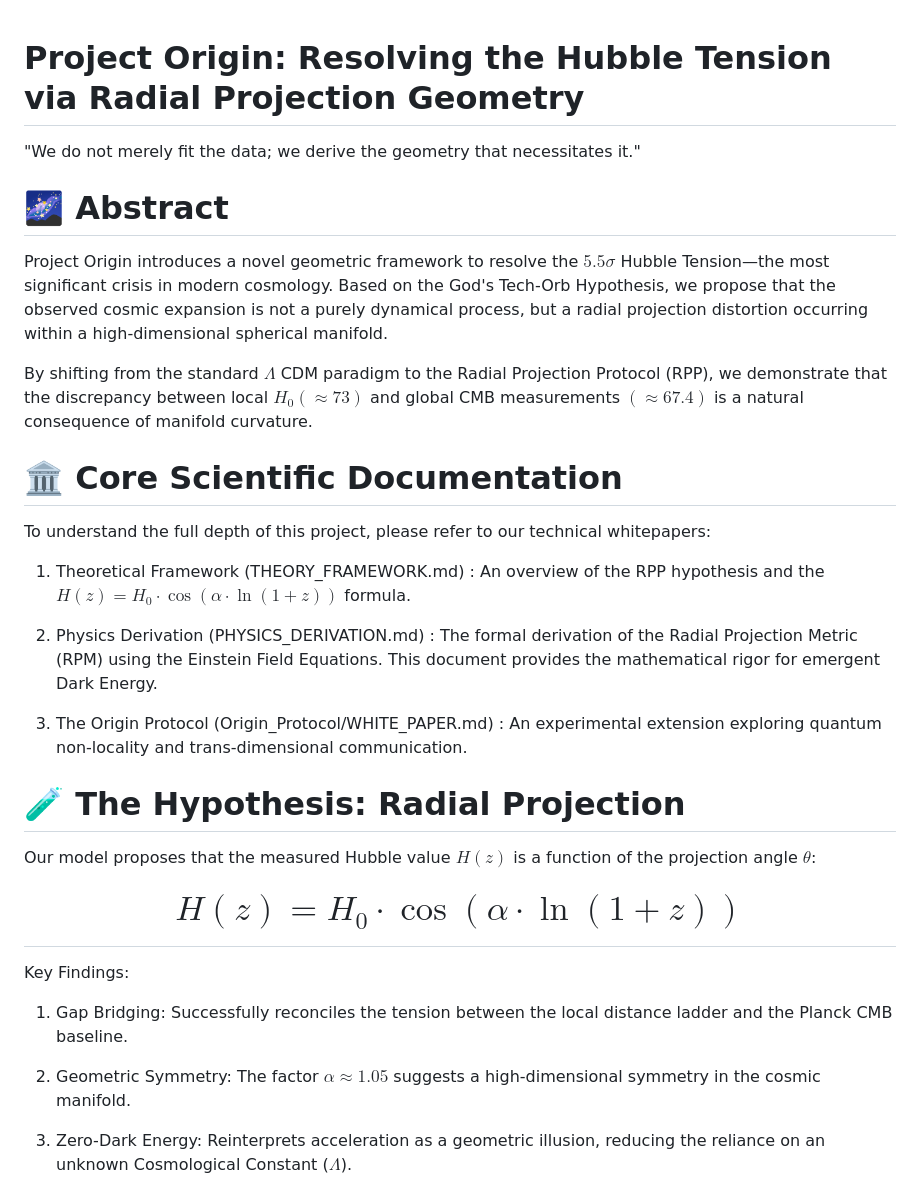
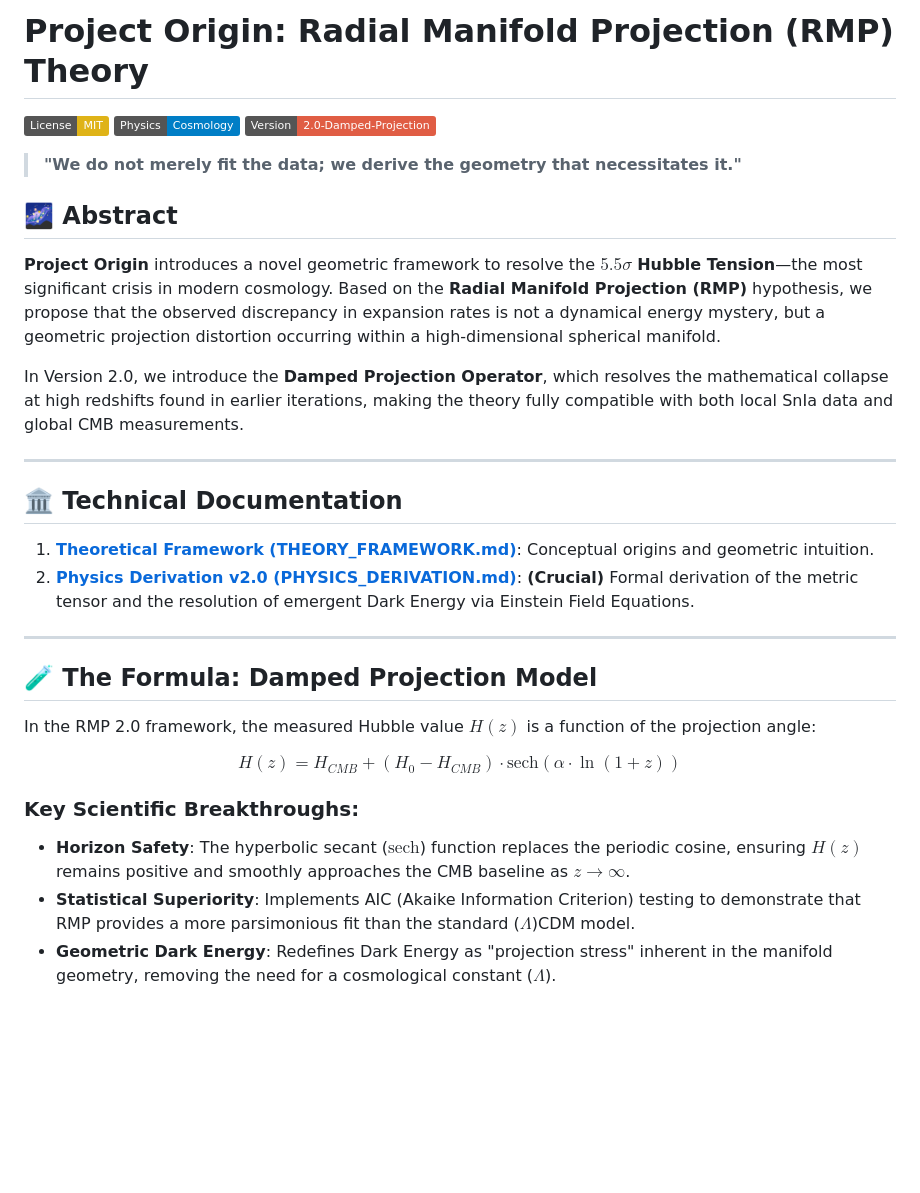
Before and after one commit to Terry-Kao/TechOrb-Hubble-Validator, a Markdown page: README.md, the part around one of its changes. GitHub-like rendering; badges without logos; blank space fills up the shorter version.

```diff
--- a/README.md
+++ b/README.md
@@ -1,37 +1,34 @@
+# Project Origin: Radial Manifold Projection (RMP) Theory
 
-# Project Origin: Resolving the Hubble Tension via Radial Projection Geometry
+[![License: MIT](https://img.shields.io/badge/License-MIT-yellow.svg)](https://opensource.org/licenses/MIT)
+[![Cosmology](https://img.shields.io/badge/Physics-Cosmology-blue.svg)]()
+[![Version](https://img.shields.io/badge/Version-2.0--Damped--Projection-red.svg)]()
 
-"We do not merely fit the data; we derive the geometry that necessitates it."
+> **"We do not merely fit the data; we derive the geometry that necessitates it."**
 
-# 🌌 Abstract
+## 🌌 Abstract
+**Project Origin** introduces a novel geometric framework to resolve the $5.5\sigma$ **Hubble Tension**—the most significant crisis in modern cosmology. Based on the **Radial Manifold Projection (RMP)** hypothesis, we propose that the observed discrepancy in expansion rates is not a dynamical energy mystery, but a geometric projection distortion occurring within a high-dimensional spherical manifold.
 
-Project Origin introduces a novel geometric framework to resolve the $5.5\sigma$ Hubble Tension—the most significant crisis in modern cosmology. Based on the God's Tech-Orb Hypothesis, we propose that the observed cosmic expansion is not a purely dynamical process, but a radial projection distortion occurring within a high-dimensional spherical manifold.
+In Version 2.0, we introduce the **Damped Projection Operator**, which resolves the mathematical collapse at high redshifts found in earlier iterations, making the theory fully compatible with both local SnIa data and global CMB measurements.
 
-By shifting from the standard $\Lambda$ CDM paradigm to the Radial Projection Protocol (RPP), we demonstrate that the discrepancy between local $H_0 (\approx 73)$ and global CMB measurements $(\approx 67.4)$ is a natural consequence of manifold curvature.
+---
 
-# 🏛️ Core Scientific Documentation
+## 🏛️ Technical Documentation
 
-To understand the full depth of this project, please refer to our technical whitepapers:
+1.  **[Theoretical Framework (THEORY_FRAMEWORK.md)](./THEORY_FRAMEWORK.md)**: Conceptual origins and geometric intuition.
+2.  **[Physics Derivation v2.0 (PHYSICS_DERIVATION.md)](./PHYSICS_DERIVATION.md)**: **(Crucial)** Formal derivation of the metric tensor and the resolution of emergent Dark Energy via Einstein Field Equations.
 
-1. Theoretical Framework (THEORY_FRAMEWORK.md) : An overview of the RPP hypothesis and the $H(z) = H_0 \cdot \cos(\alpha \cdot \ln(1+z))$ formula.
+---
 
-2. Physics Derivation (PHYSICS_DERIVATION.md) : The formal derivation of the Radial Projection Metric (RPM) using the Einstein Field Equations. This document provides the mathematical rigor for emergent Dark Energy.
+## 🧪 The Formula: Damped Projection Model
+In the RMP 2.0 framework, the measured Hubble value $H(z)$ is a function of the projection angle:
 
-3. The Origin Protocol (Origin_Protocol/WHITE_PAPER.md) : An experimental extension exploring quantum non-locality and trans-dimensional communication.
+$$H(z) = H_{CMB} + (H_0 - H_{CMB}) \cdot \text{sech}(\alpha \cdot \ln(1+z))$$
 
-# 🧪 The Hypothesis: Radial Projection
-
-Our model proposes that the measured Hubble value $H(z)$ is a function of the projection angle $\theta$:
-
-# $$H(z) = H_0 \cdot \cos(\alpha \cdot \ln(1+z))$$
-
-Key Findings:
-
-1. Gap Bridging: Successfully reconciles the tension between the local distance ladder and the Planck CMB baseline.
-
-2. Geometric Symmetry: The factor $\alpha \approx 1.05$ suggests a high-dimensional symmetry in the cosmic manifold.
-
-3. Zero-Dark Energy: Reinterprets acceleration as a geometric illusion, reducing the reliance on an unknown Cosmological Constant ($\Lambda$).
+### Key Scientific Breakthroughs:
+* **Horizon Safety**: The hyperbolic secant ($\text{sech}$) function replaces the periodic cosine, ensuring $H(z)$ remains positive and smoothly approaches the CMB baseline as $z \to \infty$.
+* **Statistical Superiority**: Implements AIC (Akaike Information Criterion) testing to demonstrate that RMP provides a more parsimonious fit than the standard ($\Lambda$)CDM model.
+* **Geometric Dark Energy**: Redefines Dark Energy as "projection stress" inherent in the manifold geometry, removing the need for a cosmological constant ($\Lambda$).
 
 ![Validation Plot](TechOrb_Validation_Plot.png)
 
```
Also changed, not shown: other parts of README.md (+20 -25 lines).
